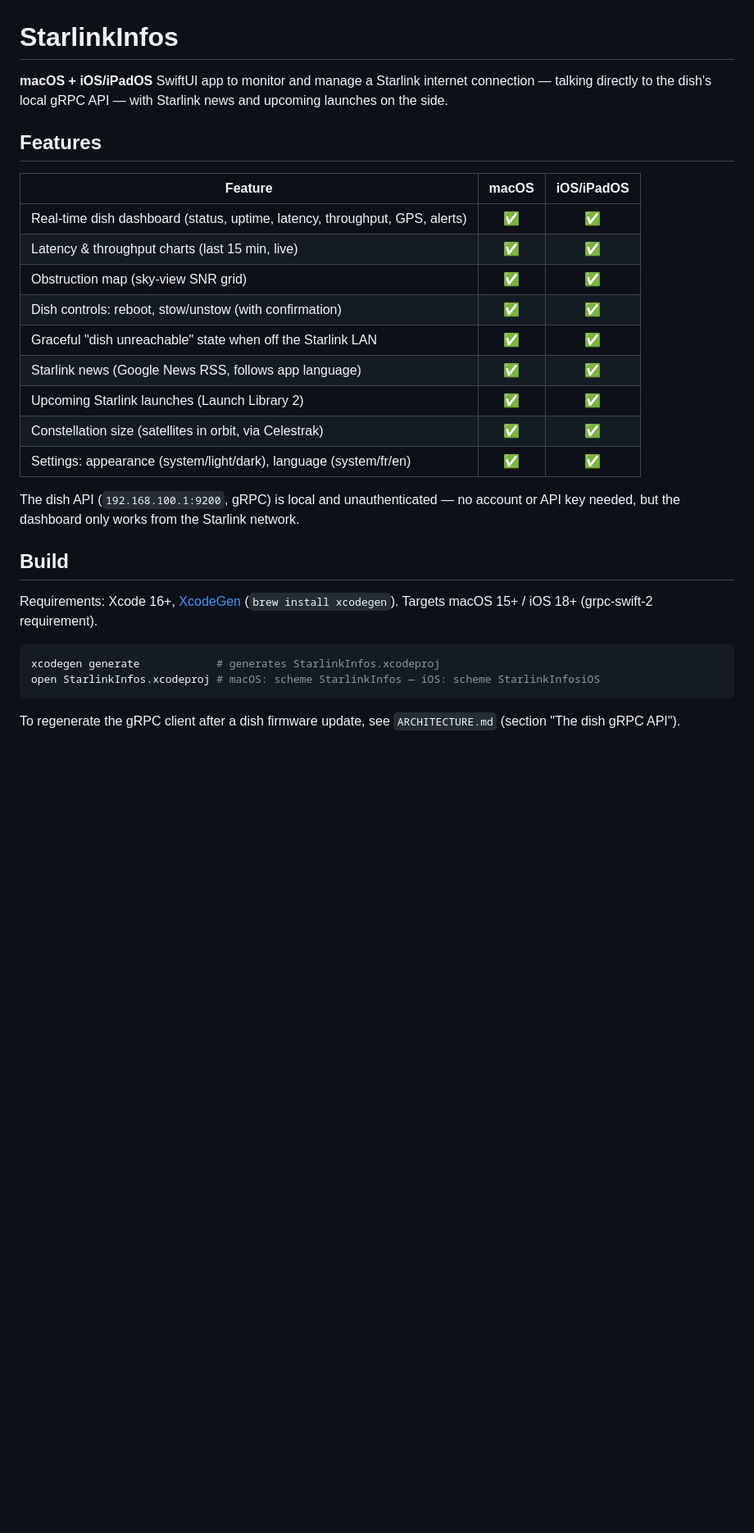
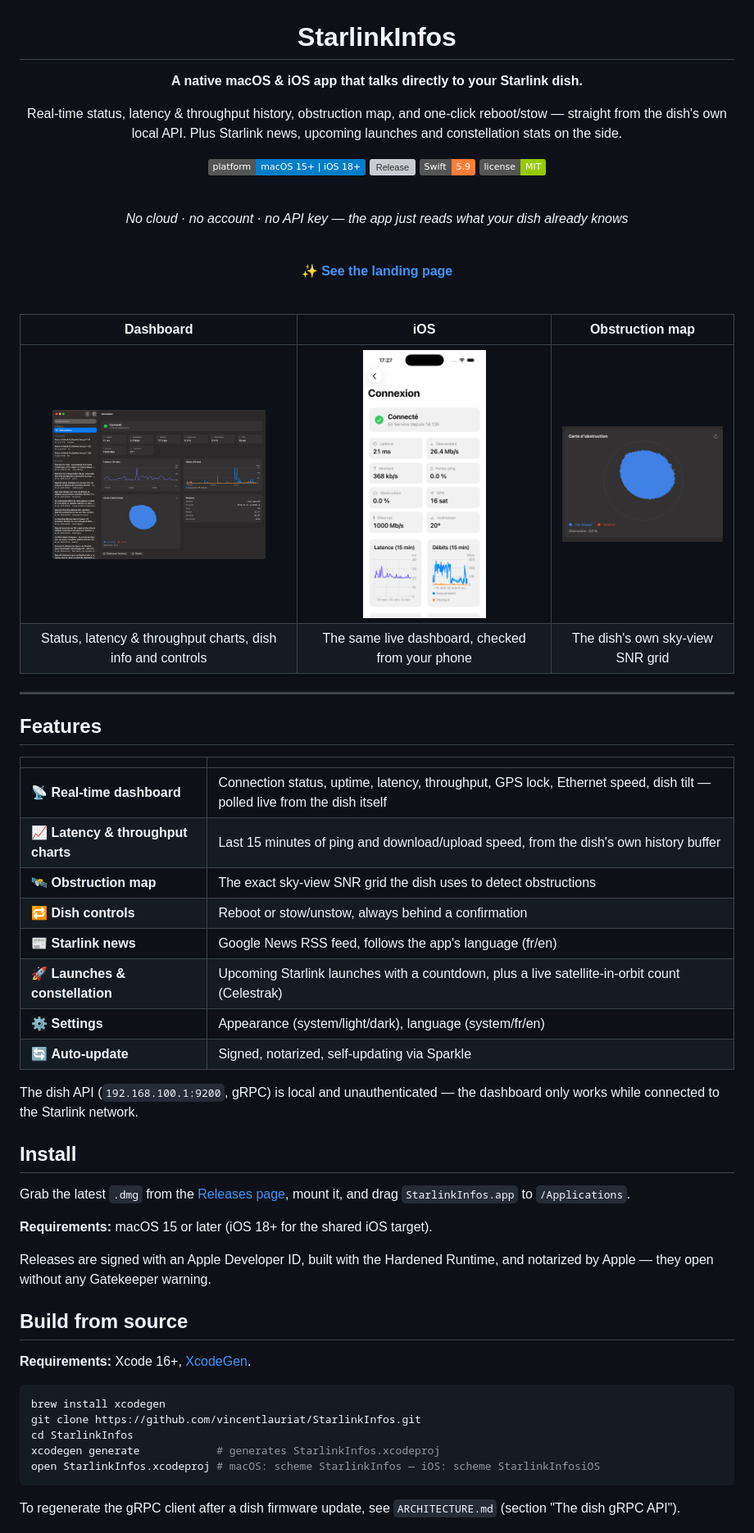
Before and after one commit to vincentlauriat/StarlinkInfos, a Markdown page: README.md, the part around one of its changes. Shown at 82% size. GitHub-like rendering; pictures changed too: docs/screenshots/dashboard.png (added), docs/screenshots/ios.png (added), docs/screenshots/obstruction-map.png (added); badges without logos; blank space fills up the shorter version; grey boxes are pictures that could not be loaded.

Commit message:
add polished README and GitHub Pages landing page
- README: badges, hero screenshot table (dashboard/iOS/obstruction map),
  features table, matching the house style used across other apps
- docs/index.html: GitHub Pages landing page (hero, features, screenshot
  gallery, install steps), same design system as NetCheck's
- docs/screenshots/: dashboard, iOS, obstruction map close-up, news detail

Co-Authored-By: Claude Sonnet 5 <noreply@anthropic.com>

````diff
--- a/README.md
+++ b/README.md
@@ -1,32 +3,70 @@
 # StarlinkInfos
 
-**macOS + iOS/iPadOS** SwiftUI app to monitor and manage a Starlink internet
-connection — talking directly to the dish's local gRPC API — with Starlink news and
-upcoming launches on the side.
+**A native macOS &amp; iOS app that talks directly to your Starlink dish.**
+
+Real-time status, latency &amp; throughput history, obstruction map, and one-click
+reboot/stow — straight from the dish's own local API. Plus Starlink news, upcoming
+launches and constellation stats on the side.
+
+[![Platform](https://img.shields.io/badge/platform-macOS%2015%2B%20%7C%20iOS%2018%2B-blue.svg)](https://www.apple.com/macos)
+[![Release](https://img.shields.io/github/v/release/vincentlauriat/StarlinkInfos?color=brightgreen)](https://github.com/vincentlauriat/StarlinkInfos/releases/latest)
+[![Swift](https://img.shields.io/badge/Swift-5.9-orange.svg)](https://swift.org)
+[![License](https://img.shields.io/badge/license-MIT-green.svg)](LICENSE)
+
+<br/>
+
+*No cloud · no account · no API key — the app just reads what your dish already knows*
+
+<br/>
+
+**[✨ See the landing page](https://vincentlauriat.github.io/StarlinkInfos/)**
+
+<br/>
+
+| Dashboard | iOS | Obstruction map |
+|:---------:|:---:|:----------------:|
+| <img src="docs/screenshots/dashboard.png" width="260" alt="Dashboard"/> | <img src="docs/screenshots/ios.png" width="150" alt="iOS"/> | <img src="docs/screenshots/obstruction-map.png" width="200" alt="Obstruction map"/> |
+| Status, latency &amp; throughput charts, dish info and controls | The same live dashboard, checked from your phone | The dish's own sky-view SNR grid |
+
+</div>
+
+---
 
 ## Features
 
-| Feature | macOS | iOS/iPadOS |
-|---|:---:|:---:|
-| Real-time dish dashboard (status, uptime, latency, throughput, GPS, alerts) | ✅ | ✅ |
-| Latency & throughput charts (last 15 min, live) | ✅ | ✅ |
-| Obstruction map (sky-view SNR grid) | ✅ | ✅ |
-| Dish controls: reboot, stow/unstow (with confirmation) | ✅ | ✅ |
-| Graceful "dish unreachable" state when off the Starlink LAN | ✅ | ✅ |
-| Starlink news (Google News RSS, follows app language) | ✅ | ✅ |
-| Upcoming Starlink launches (Launch Library 2) | ✅ | ✅ |
-| Constellation size (satellites in orbit, via Celestrak) | ✅ | ✅ |
-| Settings: appearance (system/light/dark), language (system/fr/en) | ✅ | ✅ |
+| | |
+| --- | --- |
+| 📡 **Real-time dashboard** | Connection status, uptime, latency, throughput, GPS lock, Ethernet speed, dish tilt — polled live from the dish itself |
+| 📈 **Latency &amp; throughput charts** | Last 15 minutes of ping and download/upload speed, from the dish's own history buffer |
+| 🛰️ **Obstruction map** | The exact sky-view SNR grid the dish uses to detect obstructions |
+| 🔁 **Dish controls** | Reboot or stow/unstow, always behind a confirmation |
+| 📰 **Starlink news** | Google News RSS feed, follows the app's language (fr/en) |
+| 🚀 **Launches &amp; constellation** | Upcoming Starlink launches with a countdown, plus a live satellite-in-orbit count (Celestrak) |
+| ⚙️ **Settings** | Appearance (system/light/dark), language (system/fr/en) |
+| 🔄 **Auto-update** | Signed, notarized, self-updating via Sparkle |
 
-The dish API (`192.168.100.1:9200`, gRPC) is local and unauthenticated — no account
-or API key needed, but the dashboard only works from the Starlink network.
+The dish API (`192.168.100.1:9200`, gRPC) is local and unauthenticated — the
+dashboard only works while connected to the Starlink network.
 
-## Build
+## Install
 
-Requirements: Xcode 16+, [XcodeGen](https://github.com/yonaskolb/XcodeGen)
-(`brew install xcodegen`). Targets macOS 15+ / iOS 18+ (grpc-swift-2 requirement).
+Grab the latest `.dmg` from the
+[Releases page](https://github.com/vincentlauriat/StarlinkInfos/releases/latest),
+mount it, and drag `StarlinkInfos.app` to `/Applications`.
+
+**Requirements:** macOS 15 or later (iOS 18+ for the shared iOS target).
+
+Releases are signed with an Apple Developer ID, built with the Hardened Runtime, and
+notarized by Apple — they open without any Gatekeeper warning.
+
+## Build from source
+
+**Requirements:** Xcode 16+, [XcodeGen](https://github.com/yonaskolb/XcodeGen).
 
 ```bash
+brew install xcodegen
+git clone https://github.com/vincentlauriat/StarlinkInfos.git
+cd StarlinkInfos
 xcodegen generate            # generates StarlinkInfos.xcodeproj
 open StarlinkInfos.xcodeproj # macOS: scheme StarlinkInfos — iOS: scheme StarlinkInfosiOS
 ```
````
Also changed, not shown: other parts of README.md (+14 -23 lines), docs/screenshots/news.png (added), 1 other file.
